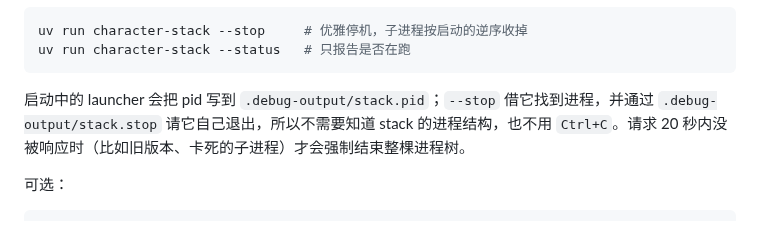
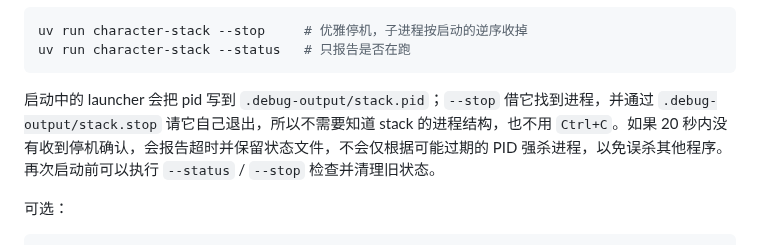
Before and after one commit to Initial-neko/character_memory, a Markdown page: README.md, the part around the change. GitHub-like rendering.

Commit message:
fix(stack): document and test safe stop/launcher ownership (README.md)

````diff
--- a/README.md
+++ b/README.md
@@ -138,7 +138,7 @@ uv run character-stack --stop     # 优雅停机，子进程按启动的逆序
 uv run character-stack --status   # 只报告是否在跑
 ```
 
-启动中的 launcher 会把 pid 写到 `.debug-output/stack.pid`；`--stop` 借它找到进程，并通过 `.debug-output/stack.stop` 请它自己退出，所以不需要知道 stack 的进程结构，也不用 `Ctrl+C`。请求 20 秒内没被响应时（比如旧版本、卡死的子进程）才会强制结束整棵进程树。
+启动中的 launcher 会把 pid 写到 `.debug-output/stack.pid`；`--stop` 借它找到进程，并通过 `.debug-output/stack.stop` 请它自己退出，所以不需要知道 stack 的进程结构，也不用 `Ctrl+C`。如果 20 秒内没有收到停机确认，会报告超时并保留状态文件，不会仅根据可能过期的 PID 强杀进程，以免误杀其他程序。再次启动前可以执行 `--status` / `--stop` 检查并清理旧状态。
 
 可选：
 
````
